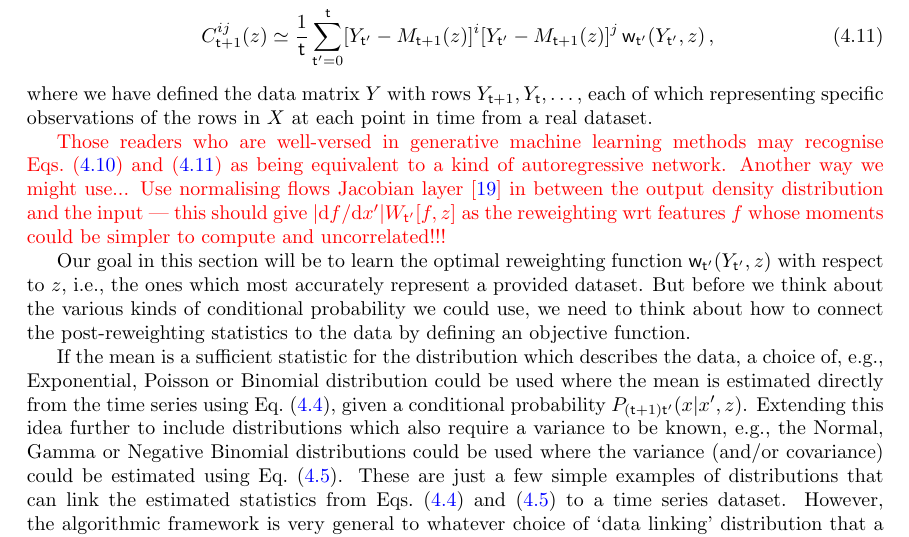
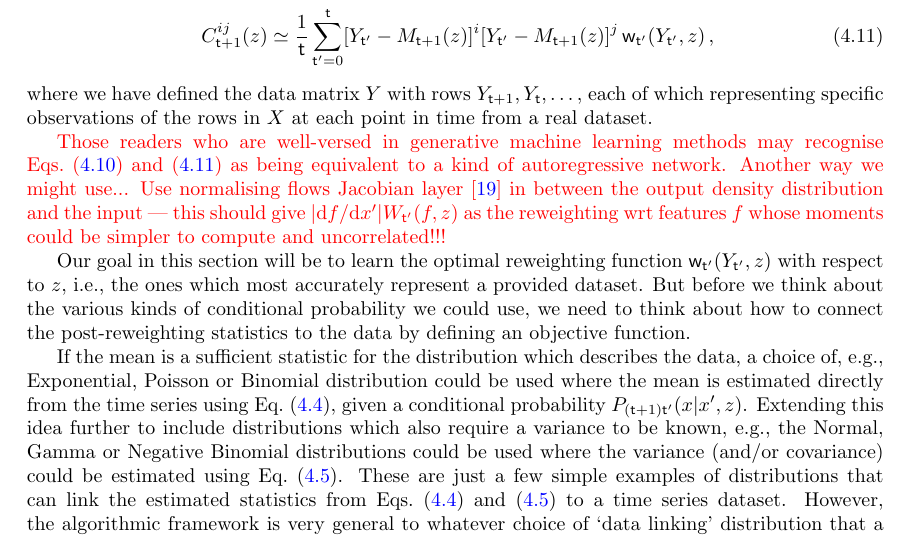
Before and after one commit to umbralcalc/worlds-of-observation, a LaTeX thesis (book.tex, which reads empirical_probabilistic_reweighting/chapter.tex): part of page 33 of 81, cut so that both start at the same text. Compiled offline with pdfLaTeX.

Commit message:
small change

```diff
--- a/empirical_probabilistic_reweighting/chapter.tex
+++ b/empirical_probabilistic_reweighting/chapter.tex
@@ -110,7 +110,7 @@ where we have defined the data matrix $Y$ with rows $Y_{{\sf t}+1}, Y_{{\sf t}},
 
 \textcolor{red}{
 Those readers who are well-versed in generative machine learning methods may recognise Eqs.~(\ref{eq:mean-reweighting}) and~(\ref{eq:covariance-reweighting}) as being equivalent to a kind of autoregressive network. Another way we might use...
-Use normalising flows Jacobian layer~\cite{kobyzev2020normalizing} in between the output density distribution and the input --- this should give $\vert {\rm d} f/{\rm d}x' \vert W_{{\sf t}'}[f,z]$ as the reweighting wrt features $f$ whose moments could be simpler to compute and uncorrelated!!!}
+Use normalising flows Jacobian layer~\cite{kobyzev2020normalizing} in between the output density distribution and the input --- this should give $\vert {\rm d} f/{\rm d}x' \vert W_{{\sf t}'}(f,z)$ as the reweighting wrt features $f$ whose moments could be simpler to compute and uncorrelated!!!}
 
 Our goal in this section will be to learn the optimal reweighting function ${\sf w}_{{\sf t}'}(Y_{{\sf t}'},z)$ with respect to $z$, i.e., the ones which most accurately represent a provided dataset. But before we think about the various kinds of conditional probability we could use, we need to think about how to connect the post-reweighting statistics to the data by defining an objective function.
 
```
Also changed, not shown: book.pdf.
